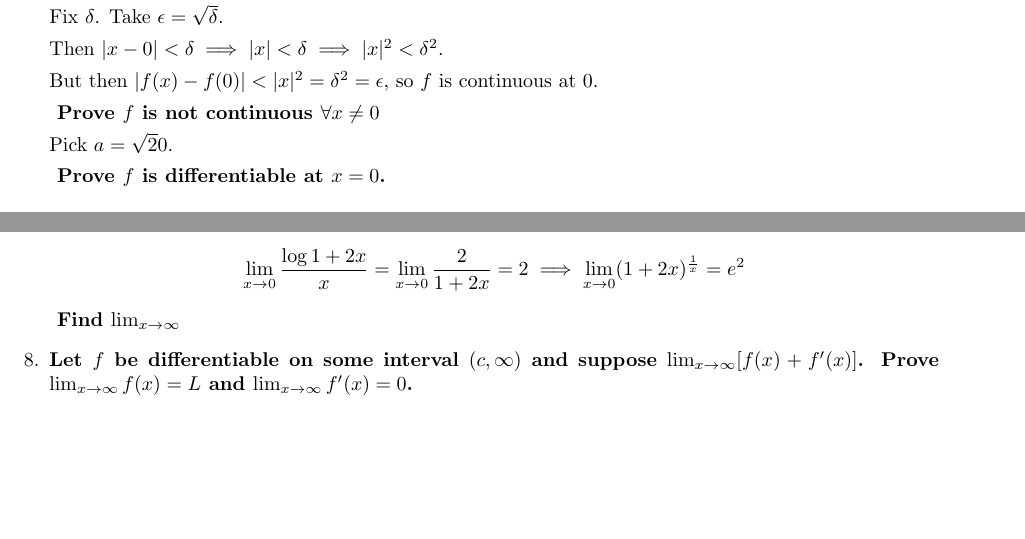
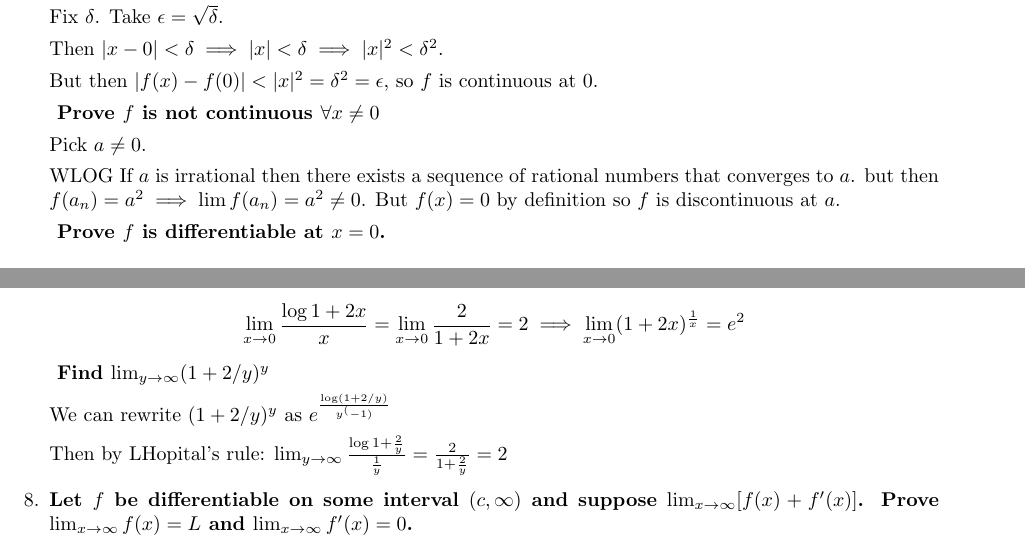
Before and after one commit to jcaip/MATH131, a LaTeX problem sheet (hw9.tex): two parts of pages 1 and 2 of 2, joined at a grey line, cut so that both start at the same text, the shorter picture padded with empty space. Compiled offline with pdfLaTeX.

Commit message:
hw9 finished

```diff
--- a/hw9.tex
+++ b/hw9.tex
@@ -44,7 +44,9 @@ Jesse Cai
 
     \textbf{ Prove $f$ is not continuous $\forall x \neq 0$}
 
-        Pick $a = \sqrt 20$.
+        Pick $a \neq 0$.
+
+        WLOG If $a$ is irrational then there exists a sequence of rational numbers that converges to $a$. but then $f(a_n) = a^2 \implies \lim f(a_n) = a^2 \neq 0$. But $f(x) = 0 $ by definition so $f$ is discontinuous at $a$.
 
     \textbf{ Prove $f$ is differentiable at $x = 0$.}
 
@@ -130,7 +131,11 @@ Jesse Cai
 
         $$\lim_{x \to 0}{\frac{\log 1 + 2x}{x}} =  \lim_{x \to 0}{\frac{2}{1+2x}} = 2 \implies \lim_{x \to 0} (1 + 2x)^{\frac{1}{x}} = e^2 $$
 
-        \textbf{ Find $\lim_{x \to \infty}$ }
+    \textbf{ Find $\lim_{y \to \infty} (1 + 2/y)^{y}$ }
+
+        We can rewrite $(1 + 2/y)^{y}$ as $e^\frac{\log(1+2/y)}{y^(-1)}$
+
+        Then by LHopital's rule: $\lim_{y \to \infty}\frac{\log 1 + \frac{2}{y}}{\frac{1}{y}} = \frac{2}{1 + \frac{2}{y}} = 2$
 
     \item \textbf{Let $f$ be differentiable on some interval $(c, \infty)$ and suppose $\lim_{x \to \infty} [f(x) + f'(x)]$. Prove $\lim_{x \to \infty} f(x) = L$ and $\lim_{x \to \infty} f'(x) = 0$.}
 
```
Also changed, not shown: hw9.pdf, hw9.tex (5 more changed lines).
